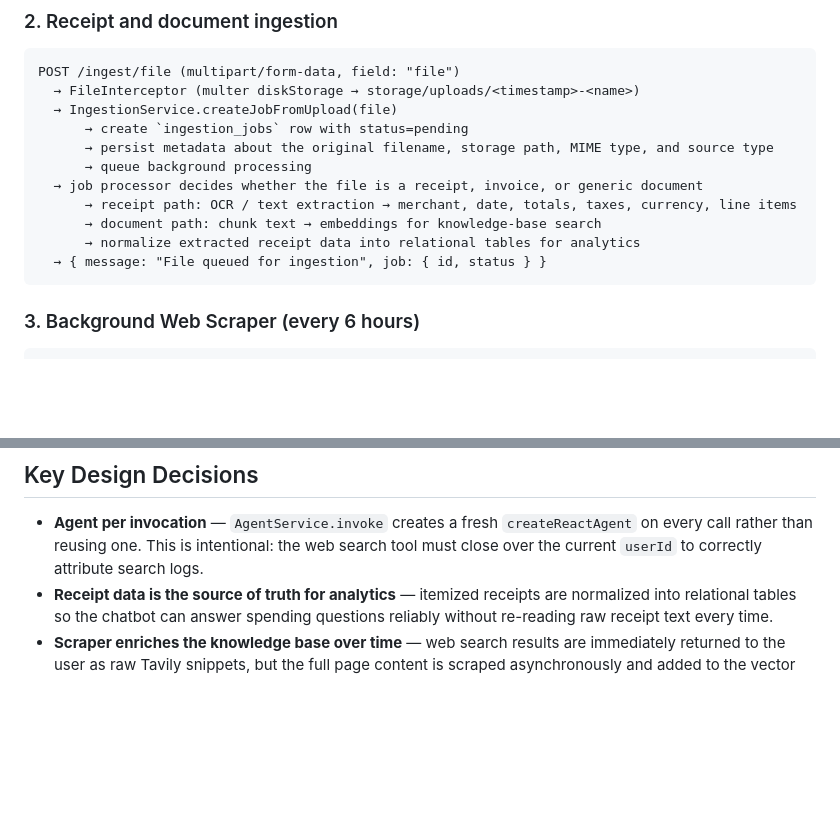
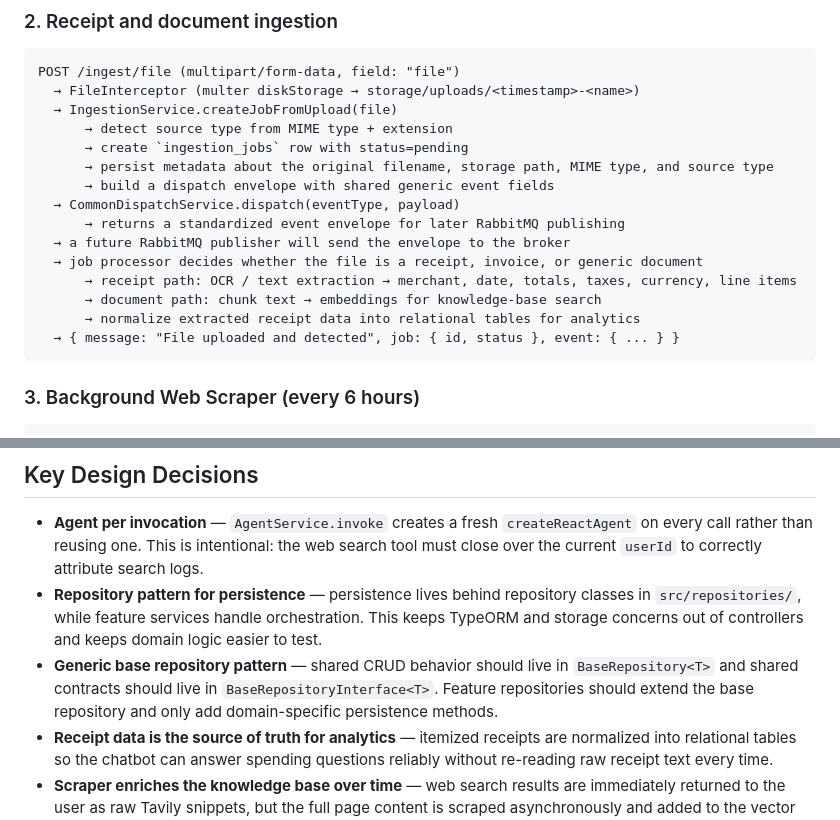
Before and after one commit to dunglucbac/rag-chatbot, a Markdown page: docs/architecture.md, 2 parts joined by grey strips. GitHub-like rendering; blank space fills up the shorter version.

````diff
--- a/docs/architecture.md
+++ b/docs/architecture.md
@@ -62,14 +62,18 @@ User message (Telegram)
 POST /ingest/file (multipart/form-data, field: "file")
   → FileInterceptor (multer diskStorage → storage/uploads/<timestamp>-<name>)
   → IngestionService.createJobFromUpload(file)
+      → detect source type from MIME type + extension
       → create `ingestion_jobs` row with status=pending
       → persist metadata about the original filename, storage path, MIME type, and source type
-      → queue background processing
+      → build a dispatch envelope with shared generic event fields
+  → CommonDispatchService.dispatch(eventType, payload)
+      → returns a standardized event envelope for later RabbitMQ publishing
+  → a future RabbitMQ publisher will send the envelope to the broker
   → job processor decides whether the file is a receipt, invoice, or generic document
       → receipt path: OCR / text extraction → merchant, date, totals, taxes, currency, line items
       → document path: chunk text → embeddings for knowledge-base search
       → normalize extracted receipt data into relational tables for analytics
-  → { message: "File queued for ingestion", job: { id, status } }
+  → { message: "File uploaded and detected", job: { id, status }, event: { ... } }
 ```
 
 ### 3. Background Web Scraper (every 6 hours)
@@ -192,6 +196,8 @@ npm run migration:revert
 ## Key Design Decisions
 
 - **Agent per invocation** — `AgentService.invoke` creates a fresh `createReactAgent` on every call rather than reusing one. This is intentional: the web search tool must close over the current `userId` to correctly attribute search logs.
+- **Repository pattern for persistence** — persistence lives behind repository classes in `src/repositories/`, while feature services handle orchestration. This keeps TypeORM and storage concerns out of controllers and keeps domain logic easier to test.
+- **Generic base repository pattern** — shared CRUD behavior should live in `BaseRepository<T>` and shared contracts should live in `BaseRepositoryInterface<T>`. Feature repositories should extend the base repository and only add domain-specific persistence methods.
 - **Receipt data is the source of truth for analytics** — itemized receipts are normalized into relational tables so the chatbot can answer spending questions reliably without re-reading raw receipt text every time.
 - **Scraper enriches the knowledge base over time** — web search results are immediately returned to the user as raw Tavily snippets, but the full page content is scraped asynchronously and added to the vector store, improving future knowledge base hits for similar queries.
 - **No conversation memory in the agent** — messages are stored in the `messages` table but the agent currently does not load prior messages as context. Each invocation is stateless from the LLM's perspective.
````
Also changed, not shown: CLAUDE.md (+34 -2 lines), docs/contributing.md (+41 -2 lines).
